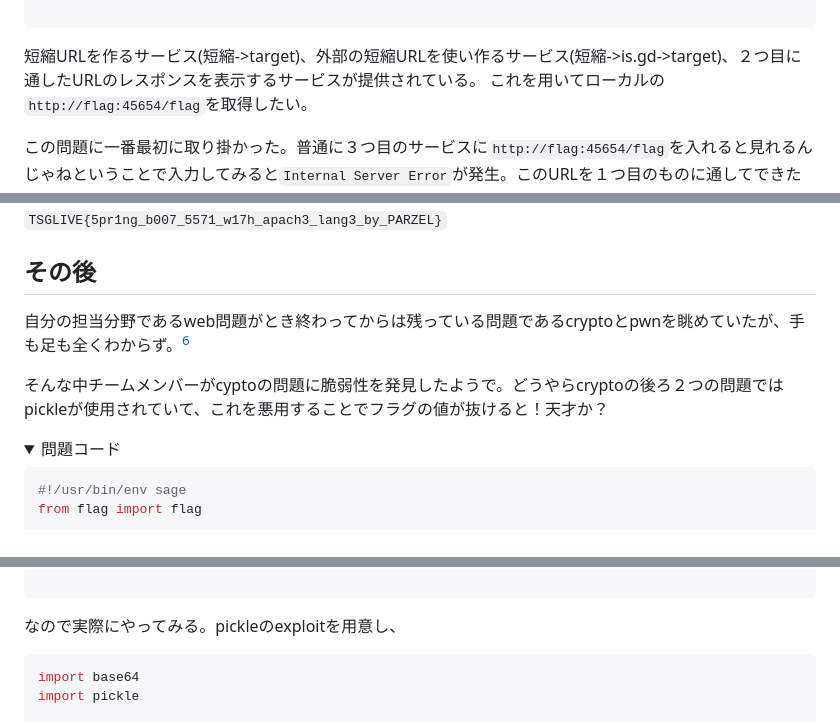
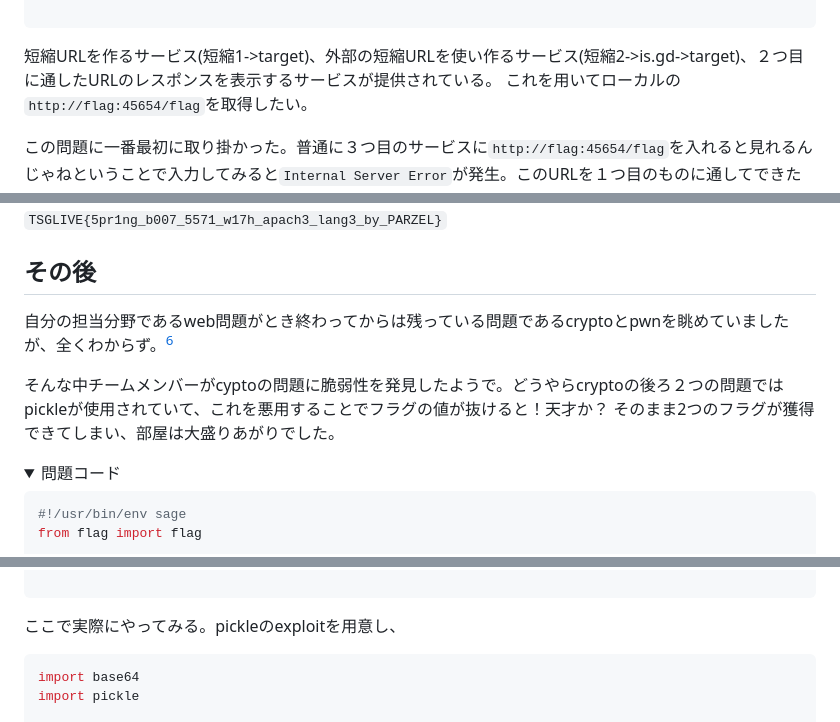
Before and after one commit to kq5y/blog, a Markdown page: posts/ctf/tsg-live-14.md, 3 parts joined by grey strips. Drawn GitHub-style; folded sections open.

Commit message:
fix[ctf/tsg-live-14]: typo

````diff
--- a/posts/ctf/tsg-live-14.md
+++ b/posts/ctf/tsg-live-14.md
@@ -110,7 +110,7 @@ async def redirect(short_id: str):
 
 </details>
 
-短縮URLを作るサービス(短縮->target)、外部の短縮URLを使い作るサービス(短縮->is.gd->target)、２つ目に通したURLのレスポンスを表示するサービスが提供されている。
+短縮URLを作るサービス(短縮1->target)、外部の短縮URLを使い作るサービス(短縮2->is.gd->target)、２つ目に通したURLのレスポンスを表示するサービスが提供されている。
 これを用いてローカルの`http://flag:45654/flag`を取得したい。
 
 この問題に一番最初に取り掛かった。普通に３つ目のサービスに`http://flag:45654/flag`を入れると見れるんじゃねということで入力してみると`Internal Server Error`が発生。このURLを１つ目のものに通してできた`http://xx.xxx.xxx.xxx:xxxxx/1WmFoYkI93mj`を３つ目に入れてみても同じくエラーが発生。
@@ -409,11 +409,12 @@ https://blog.tagbangers.co.jp/ja/2015/01/18/thymeleaf-environment-properties.htm
 
 ## その後
 
-自分の担当分野であるweb問題がとき終わってからは残っている問題であるcryptoとpwnを眺めていたが、手も足も全くわからず。[^muzukasii]
+自分の担当分野であるweb問題がとき終わってからは残っている問題であるcryptoとpwnを眺めていましたが、全くわからず。[^muzukasii]
 
 [^muzukasii]: そりゃ難しい問題だけが残っているわけで...
 
 そんな中チームメンバーがcyptoの問題に脆弱性を発見したようで。どうやらcryptoの後ろ２つの問題ではpickleが使用されていて、これを悪用することでフラグの値が抜けると！天才か？
+そのまま2つのフラグが獲得できてしまい、部屋は大盛りあがりでした。
 
 <details>
   <summary>問題コード</summary>
@@ -525,7 +526,7 @@ else:
 
 </details>
 
-なので実際にやってみる。pickleのexploitを用意し、
+ここで実際にやってみる。pickleのexploitを用意し、
 
 ```python
 import base64
````
Also changed, not shown: other parts of posts/ctf/tsg-live-14.md (+1 -1 lines).
